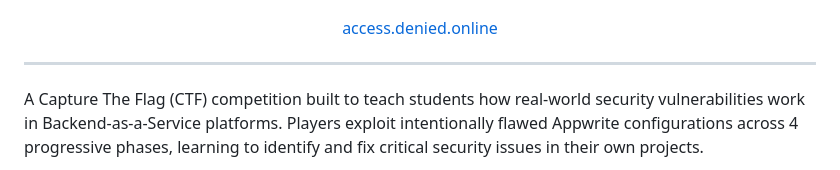
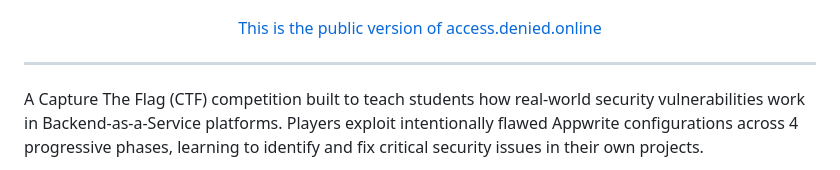
Before and after one commit to Access-Denied-CTF/access-denied-website, a Markdown page: README.md, the part around the change. Rendered like a GitHub page.

```diff
--- a/README.md
+++ b/README.md
@@ -3,7 +3,7 @@
 </p>
 
 <p align="center">
-  <a href="https://access.denied.online">access.denied.online</a>
+  <a href="https://access.denied.online">This is the public version of access.denied.online</a>
 </p>
 
 ---
```
